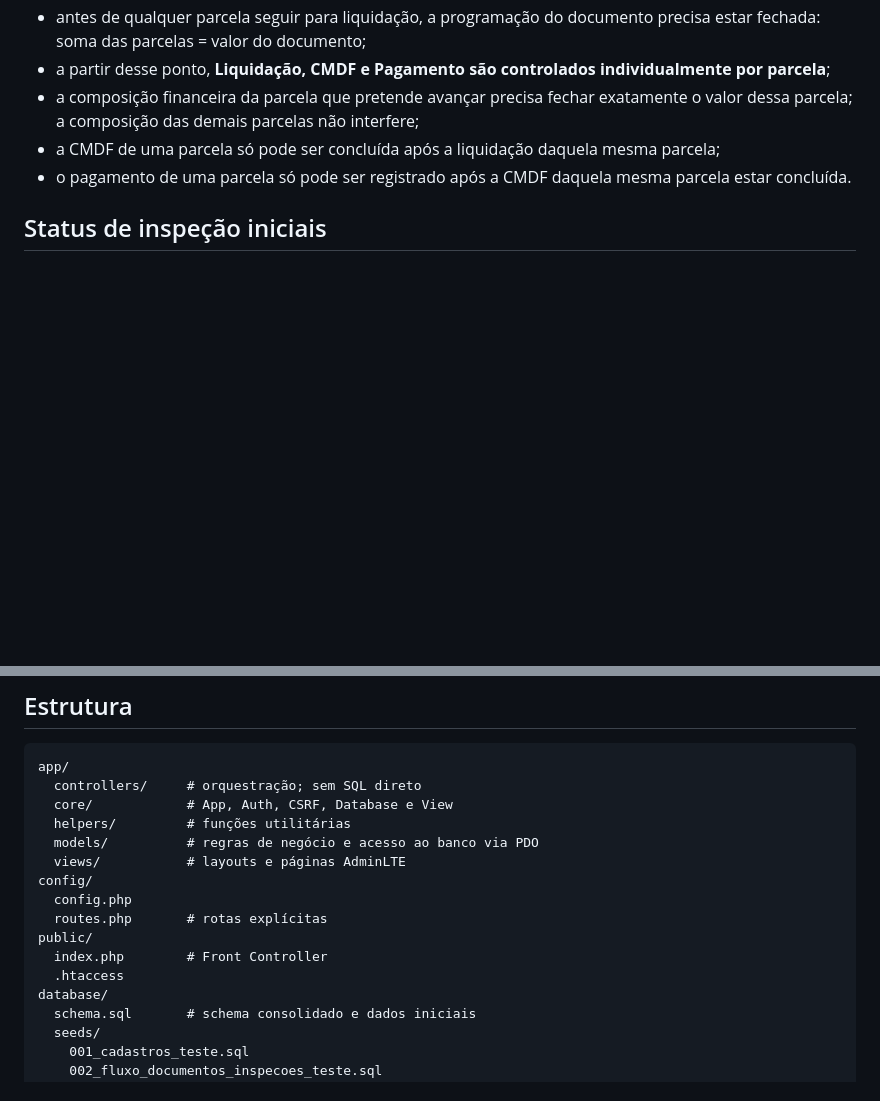
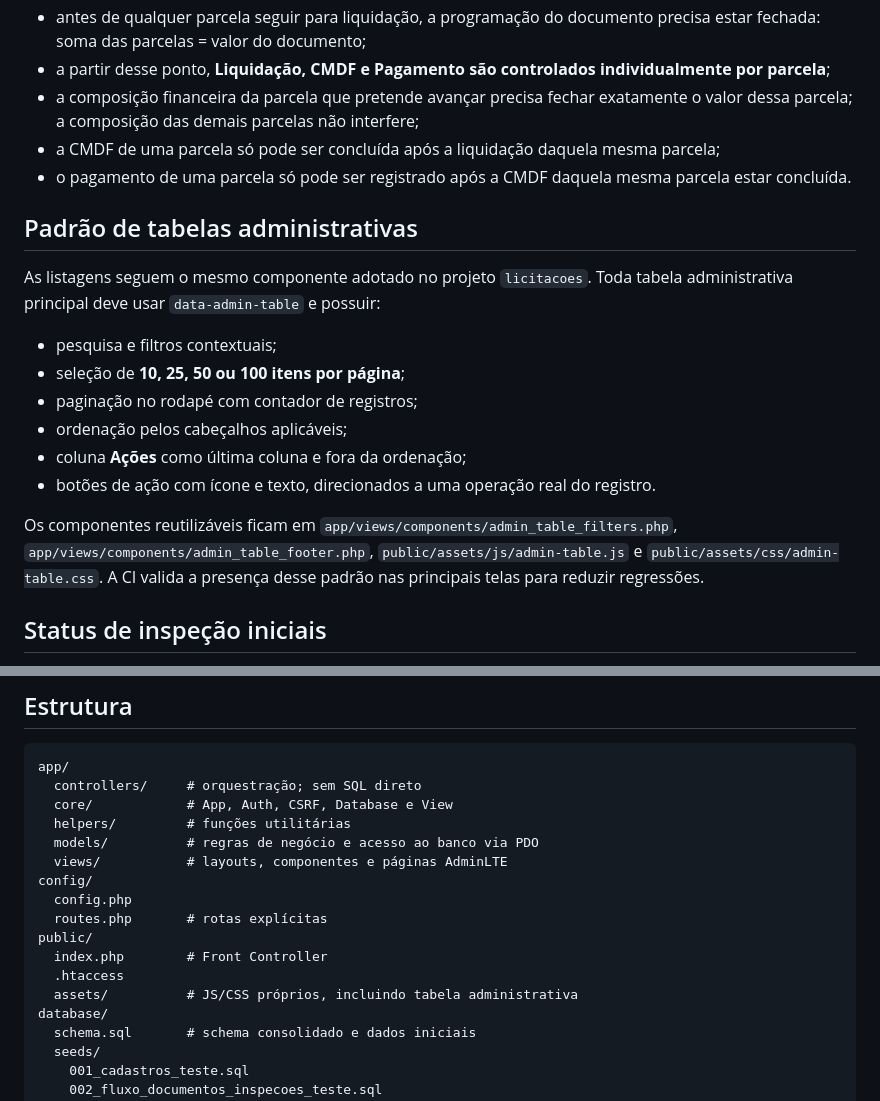
Before and after one commit to fernandesgyn/pagamentos, a Markdown page: README.md, 2 parts joined by grey strips. Drawn GitHub-style; blank space fills up the shorter version.

Commit message:
Documenta padrao de tabelas e acoes

```diff
--- a/README.md
+++ b/README.md
@@ -42,6 +42,19 @@ A situação de uma parcela não bloqueia o avanço de outra, desde que a parcel
 - a CMDF de uma parcela só pode ser concluída após a liquidação daquela mesma parcela;
 - o pagamento de uma parcela só pode ser registrado após a CMDF daquela mesma parcela estar concluída.
 
+## Padrão de tabelas administrativas
+
+As listagens seguem o mesmo componente adotado no projeto `licitacoes`. Toda tabela administrativa principal deve usar `data-admin-table` e possuir:
+
+- pesquisa e filtros contextuais;
+- seleção de **10, 25, 50 ou 100 itens por página**;
+- paginação no rodapé com contador de registros;
+- ordenação pelos cabeçalhos aplicáveis;
+- coluna **Ações** como última coluna e fora da ordenação;
+- botões de ação com ícone e texto, direcionados a uma operação real do registro.
+
+Os componentes reutilizáveis ficam em `app/views/components/admin_table_filters.php`, `app/views/components/admin_table_footer.php`, `public/assets/js/admin-table.js` e `public/assets/css/admin-table.css`. A CI valida a presença desse padrão nas principais telas para reduzir regressões.
+
 ## Status de inspeção iniciais
 
 - Aguardando inspeção
@@ -74,13 +87,14 @@ app/
   core/            # App, Auth, CSRF, Database e View
   helpers/         # funções utilitárias
   models/          # regras de negócio e acesso ao banco via PDO
-  views/           # layouts e páginas AdminLTE
+  views/           # layouts, componentes e páginas AdminLTE
 config/
   config.php
   routes.php       # rotas explícitas
 public/
   index.php        # Front Controller
   .htaccess
+  assets/          # JS/CSS próprios, incluindo tabela administrativa
 database/
   schema.sql       # schema consolidado e dados iniciais
   seeds/
```
